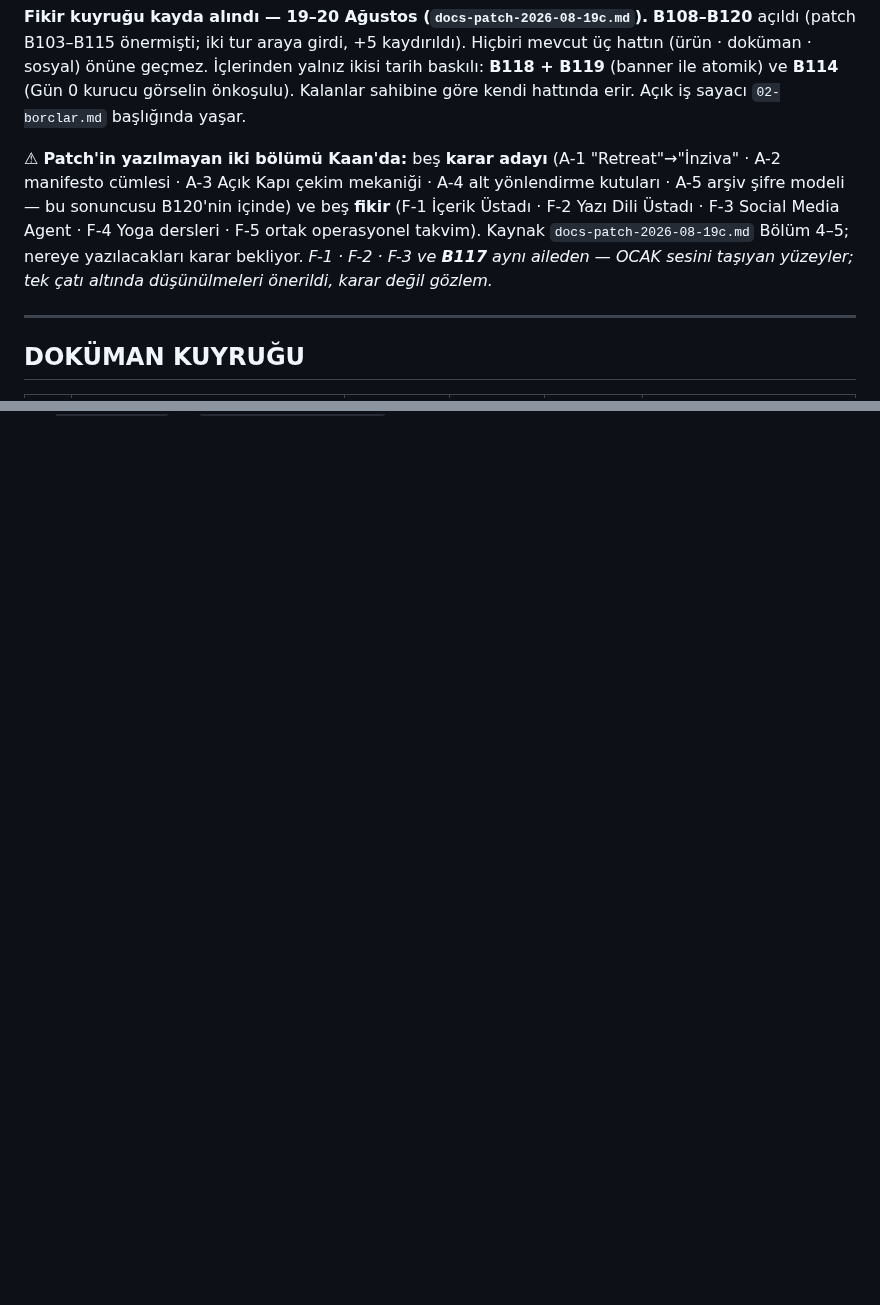
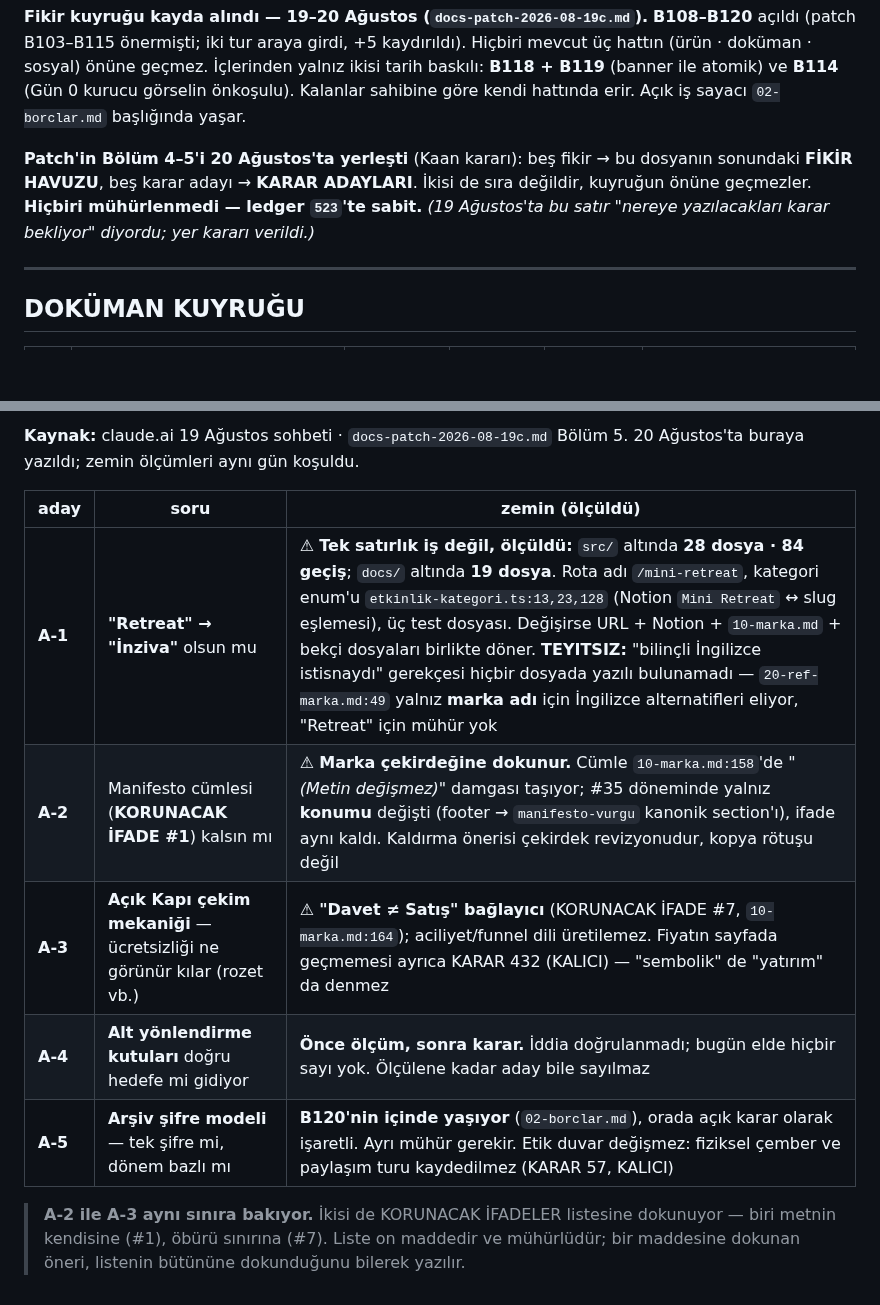
Before and after one commit to hlaorpz/ocak, a Markdown page: docs/03-sira.md, 2 parts joined by grey strips. GitHub-like rendering; blank space fills up the shorter version.

```diff
--- a/docs/03-sira.md
+++ b/docs/03-sira.md
@@ -215,13 +216,10 @@ hattın (ürün · doküman · sosyal) önüne geçmez. İçlerinden yalnız iki
 **B118 + B119** (banner ile atomik) ve **B114** (Gün 0 kurucu görselin önkoşulu).
 Kalanlar sahibine göre kendi hattında erir. Açık iş sayacı `02-borclar.md` başlığında yaşar.
 
-⚠ **Patch'in yazılmayan iki bölümü Kaan'da:** beş **karar adayı** (A-1 "Retreat"→"İnziva" ·
-A-2 manifesto cümlesi · A-3 Açık Kapı çekim mekaniği · A-4 alt yönlendirme kutuları ·
-A-5 arşiv şifre modeli — bu sonuncusu B120'nin içinde) ve beş **fikir** (F-1 İçerik Üstadı ·
-F-2 Yazı Dili Üstadı · F-3 Social Media Agent · F-4 Yoga dersleri · F-5 ortak operasyonel
-takvim). Kaynak `docs-patch-2026-08-19c.md` Bölüm 4–5; nereye yazılacakları karar bekliyor.
-*F-1 · F-2 · F-3 ve **B117** aynı aileden — OCAK sesini taşıyan yüzeyler; tek çatı altında
-düşünülmeleri önerildi, karar değil gözlem.*
+**Patch'in Bölüm 4–5'i 20 Ağustos'ta yerleşti** (Kaan kararı): beş fikir → bu dosyanın
+sonundaki **FİKİR HAVUZU**, beş karar adayı → **KARAR ADAYLARI**. İkisi de sıra değildir,
+kuyruğun önüne geçmezler. **Hiçbiri mühürlenmedi — ledger `523`'te sabit.**
+*(19 Ağustos'ta bu satır "nereye yazılacakları karar bekliyor" diyordu; yer kararı verildi.)*
 
 ---
 
@@ -447,0 +485,14 @@ Bu dosya **kısa kalır.** Gerekçe yazılmaz, durum tekrar edilmez, tarih anlat
+**Kaynak:** claude.ai 19 Ağustos sohbeti · `docs-patch-2026-08-19c.md` Bölüm 5.
+20 Ağustos'ta buraya yazıldı; zemin ölçümleri aynı gün koşuldu.
+
+| aday | soru | zemin (ölçüldü) |
+|---|---|---|
+| **A-1** | **"Retreat" → "İnziva"** olsun mu | ⚠ **Tek satırlık iş değil, ölçüldü:** `src/` altında **28 dosya · 84 geçiş**; `docs/` altında **19 dosya**. Rota adı `/mini-retreat`, kategori enum'u `etkinlik-kategori.ts:13,23,128` (Notion `Mini Retreat` ↔ slug eşlemesi), üç test dosyası. Değişirse URL + Notion + `10-marka.md` + bekçi dosyaları birlikte döner. **TEYITSIZ:** "bilinçli İngilizce istisnaydı" gerekçesi hiçbir dosyada yazılı bulunamadı — `20-ref-marka.md:49` yalnız **marka adı** için İngilizce alternatifleri eliyor, "Retreat" için mühür yok |
+| **A-2** | Manifesto cümlesi (**KORUNACAK İFADE #1**) kalsın mı | ⚠ **Marka çekirdeğine dokunur.** Cümle `10-marka.md:158`'de *"(Metin değişmez)"* damgası taşıyor; #35 döneminde yalnız **konumu** değişti (footer → `manifesto-vurgu` kanonik section'ı), ifade aynı kaldı. Kaldırma önerisi çekirdek revizyonudur, kopya rötuşu değil |
+| **A-3** | **Açık Kapı çekim mekaniği** — ücretsizliği ne görünür kılar (rozet vb.) | ⚠ **"Davet ≠ Satış" bağlayıcı** (KORUNACAK İFADE #7, `10-marka.md:164`); aciliyet/funnel dili üretilemez. Fiyatın sayfada geçmemesi ayrıca KARAR 432 (KALICI) — "sembolik" de "yatırım" da denmez |
+| **A-4** | **Alt yönlendirme kutuları** doğru hedefe mi gidiyor | **Önce ölçüm, sonra karar.** İddia doğrulanmadı; bugün elde hiçbir sayı yok. Ölçülene kadar aday bile sayılmaz |
+| **A-5** | **Arşiv şifre modeli** — tek şifre mi, dönem bazlı mı | **B120'nin içinde yaşıyor** (`02-borclar.md`), orada açık karar olarak işaretli. Ayrı mühür gerekir. Etik duvar değişmez: fiziksel çember ve paylaşım turu kaydedilmez (KARAR 57, KALICI) |
+
+> **A-2 ile A-3 aynı sınıra bakıyor.** İkisi de KORUNACAK İFADELER listesine dokunuyor —
+> biri metnin kendisine (#1), öbürü sınırına (#7). Liste on maddedir ve mühürlüdür;
+> bir maddesine dokunan öneri, listenin bütününe dokunduğunu bilerek yazılır.
```
Also changed, not shown: other parts of docs/03-sira.md (+41 -1 lines).
